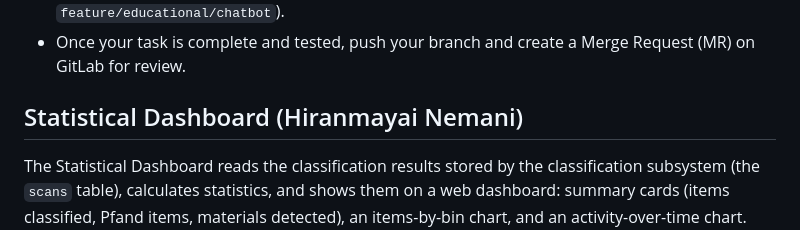
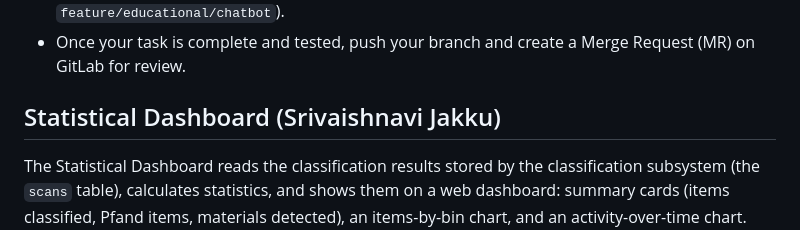
Before and after one commit to b-ahmoo/CPC---AI-Waste-Classification-System, a Markdown page: README.md, the part around the change. GitHub-like rendering.

Commit message:
Fix author name in dashboard README section

```diff
--- a/README.md
+++ b/README.md
@@ -225,7 +225,7 @@ This project is divided into four modular subsystems:
 * **Branch naming convention:** `feature/<subsystem>/<feature>` (e.g., `feature/educational/chatbot`).
 * Once your task is complete and tested, push your branch and create a Merge Request (MR) on GitLab for review.
 
-## Statistical Dashboard (Hiranmayai Nemani)
+## Statistical Dashboard (Srivaishnavi Jakku)
 
 The Statistical Dashboard reads the classification results stored by the classification subsystem (the `scans` table), calculates statistics, and shows them on a web dashboard: summary cards (items classified, Pfand items, materials detected), an items-by-bin chart, and an activity-over-time chart. Each refresh is stored in the database as a snapshot.
 
```
